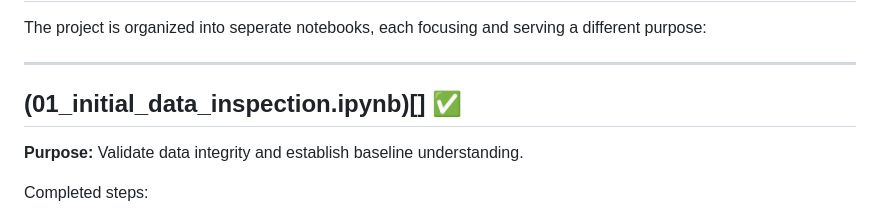
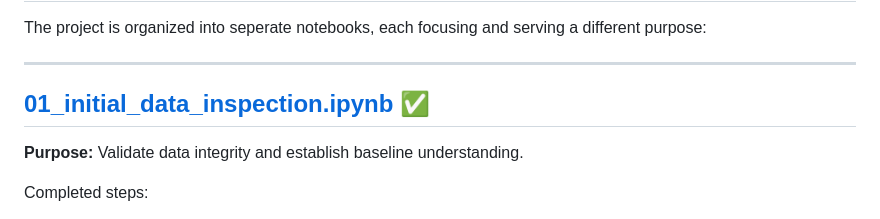
Before and after one commit to shashankgarewal/Time-Series-Analysis-Forecasting, a Markdown page: README.md, the part around the change. Rendered like a GitHub page.

```diff
--- a/README.md
+++ b/README.md
@@ -15,7 +15,7 @@ The project is organized into seperate notebooks, each focusing and serving a di
 
 ---
 
-## (01_initial_data_inspection.ipynb)[] ✅
+## [01_initial_data_inspection.ipynb](01_initial_data_inspection.ipynb) ✅
 **Purpose:** Validate data integrity and establish baseline understanding.
 
 Completed steps:
```
